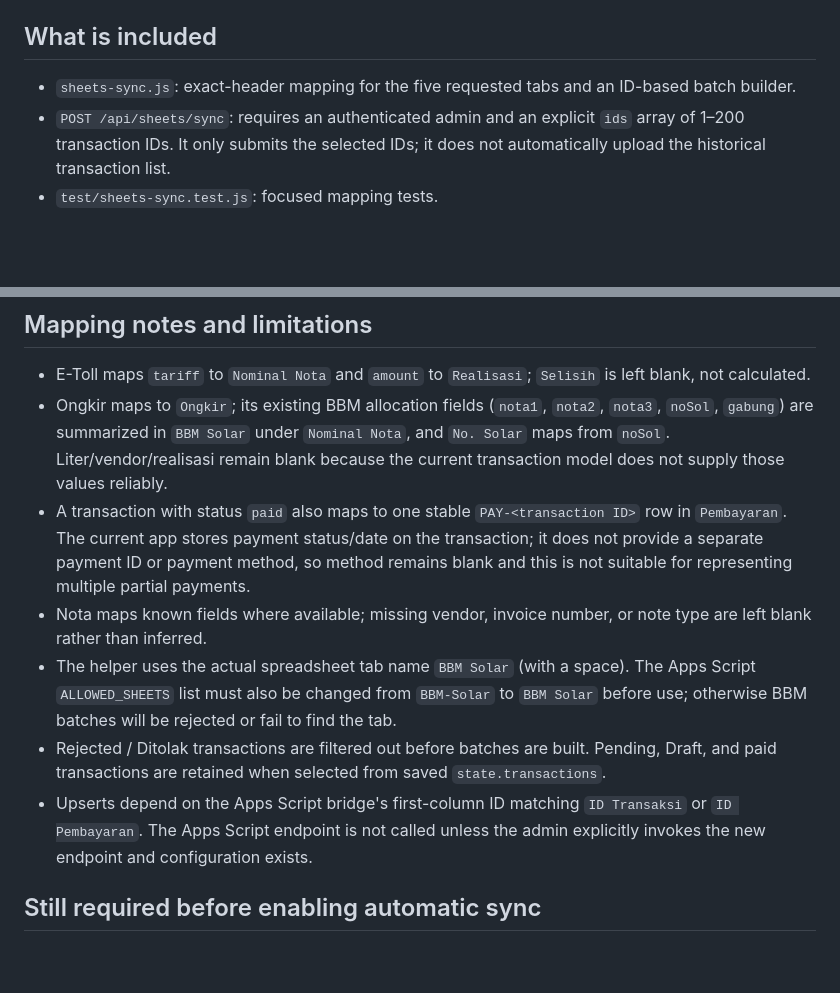
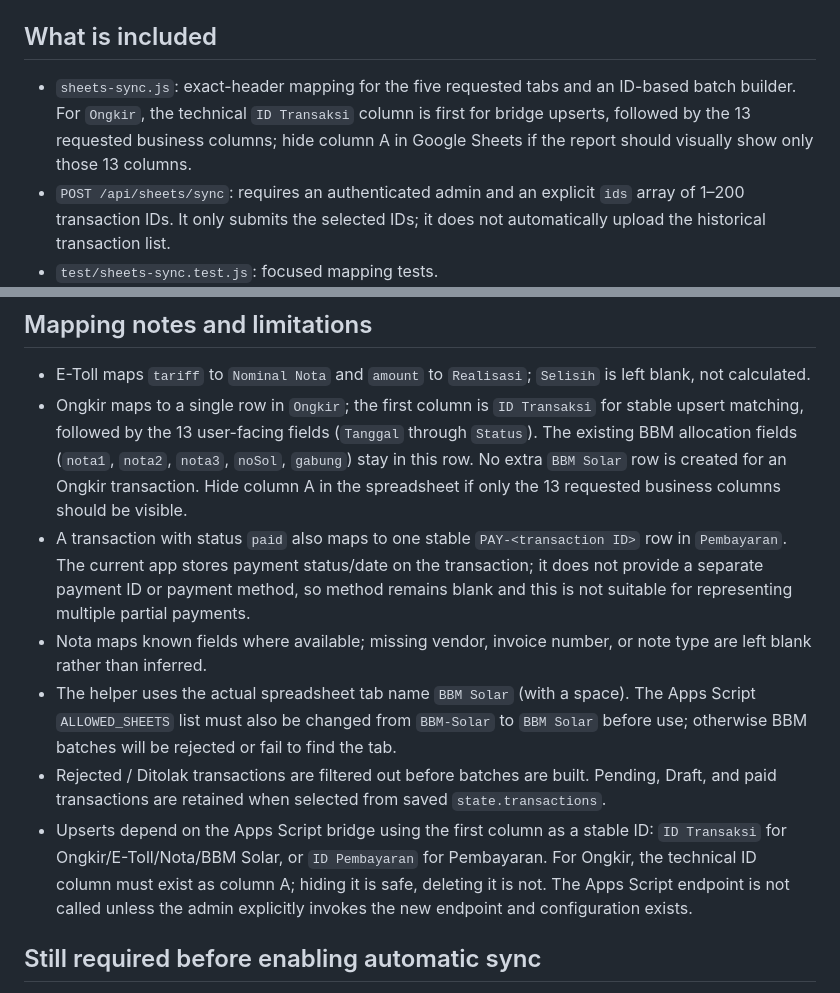
Before and after one commit to askalakbar121202/santri-accounting-logistik, a Markdown page: GOOGLE_SHEETS_SYNC.md, 2 parts joined by grey strips. Drawn GitHub-style; blank space fills up the shorter version.

Commit message:
Document Ongkir upsert key and visible columns

```diff
--- a/GOOGLE_SHEETS_SYNC.md
+++ b/GOOGLE_SHEETS_SYNC.md
@@ -3,7 +3,7 @@
 This branch adds a server-side mapping helper and an authenticated, admin-only endpoint. It does not alter PostgreSQL schema, Environment Variables, Google Sheets, `main`, or any deployment.
 
 ## What is included
-- `sheets-sync.js`: exact-header mapping for the five requested tabs and an ID-based batch builder.
+- `sheets-sync.js`: exact-header mapping for the five requested tabs and an ID-based batch builder. For `Ongkir`, the technical `ID Transaksi` column is first for bridge upserts, followed by the 13 requested business columns; hide column A in Google Sheets if the report should visually show only those 13 columns.
 - `POST /api/sheets/sync`: requires an authenticated admin and an explicit `ids` array of 1–200 transaction IDs. It only submits the selected IDs; it does not automatically upload the historical transaction list.
 - `test/sheets-sync.test.js`: focused mapping tests.
 
@@ -15,12 +15,12 @@ If these are missing, the endpoint returns a configuration error and sends no da
 
 ## Mapping notes and limitations
 - E-Toll maps `tariff` to `Nominal Nota` and `amount` to `Realisasi`; `Selisih` is left blank, not calculated.
-- Ongkir maps to `Ongkir`; its existing BBM allocation fields (`nota1`, `nota2`, `nota3`, `noSol`, `gabung`) are summarized in `BBM Solar` under `Nominal Nota`, and `No. Solar` maps from `noSol`. Liter/vendor/realisasi remain blank because the current transaction model does not supply those values reliably.
+- Ongkir maps to a single row in `Ongkir`; the first column is `ID Transaksi` for stable upsert matching, followed by the 13 user-facing fields (`Tanggal` through `Status`). The existing BBM allocation fields (`nota1`, `nota2`, `nota3`, `noSol`, `gabung`) stay in this row. No extra `BBM Solar` row is created for an Ongkir transaction. Hide column A in the spreadsheet if only the 13 requested business columns should be visible.
 - A transaction with status `paid` also maps to one stable `PAY-<transaction ID>` row in `Pembayaran`. The current app stores payment status/date on the transaction; it does not provide a separate payment ID or payment method, so method remains blank and this is not suitable for representing multiple partial payments.
 - Nota maps known fields where available; missing vendor, invoice number, or note type are left blank rather than inferred.
 - The helper uses the actual spreadsheet tab name `BBM Solar` (with a space). The Apps Script `ALLOWED_SHEETS` list must also be changed from `BBM-Solar` to `BBM Solar` before use; otherwise BBM batches will be rejected or fail to find the tab.
 - Rejected / Ditolak transactions are filtered out before batches are built. Pending, Draft, and paid transactions are retained when selected from saved `state.transactions`.
-- Upserts depend on the Apps Script bridge's first-column ID matching `ID Transaksi` or `ID Pembayaran`. The Apps Script endpoint is not called unless the admin explicitly invokes the new endpoint and configuration exists.
+- Upserts depend on the Apps Script bridge using the first column as a stable ID: `ID Transaksi` for Ongkir/E-Toll/Nota/BBM Solar, or `ID Pembayaran` for Pembayaran. For Ongkir, the technical ID column must exist as column A; hiding it is safe, deleting it is not. The Apps Script endpoint is not called unless the admin explicitly invokes the new endpoint and configuration exists.
 
 ## Still required before enabling automatic sync
 1. Review the mappings against the actual spreadsheet and business meanings, especially BBM Solar and Pembayaran.
```
